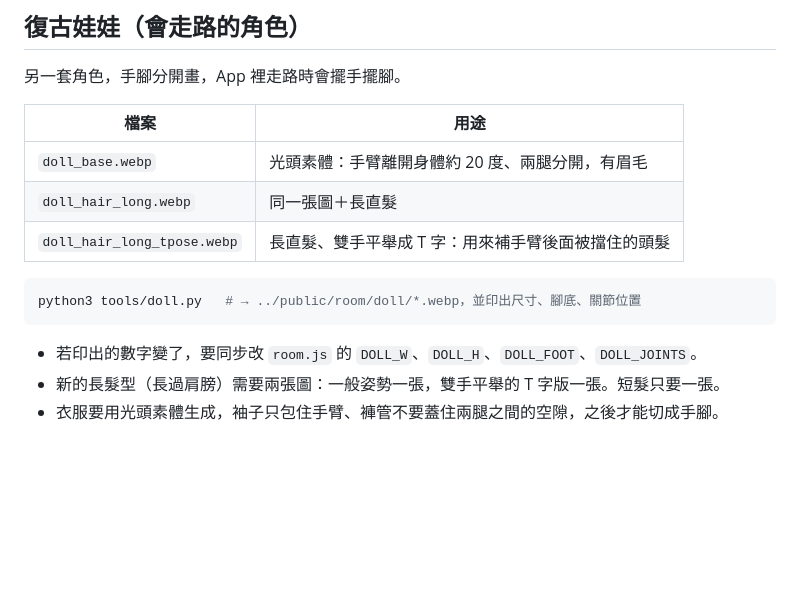
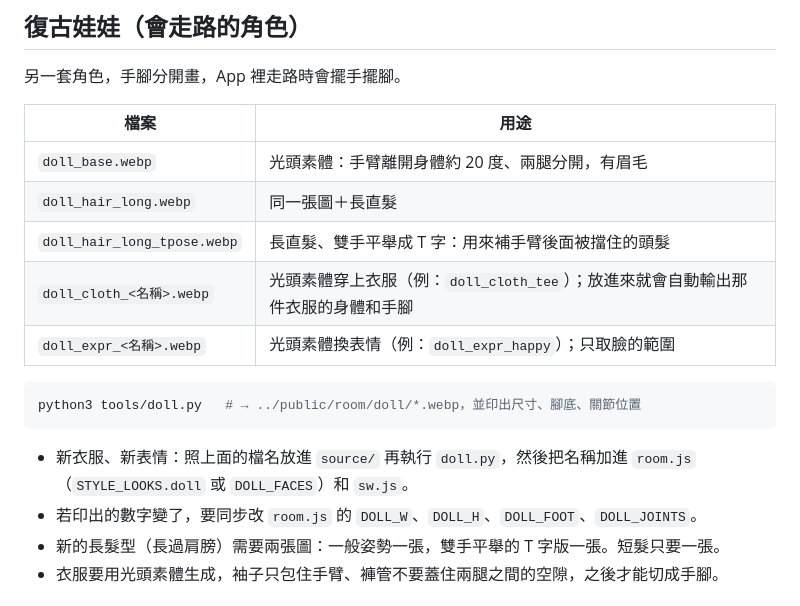
Before and after one commit to hsiuz988/Lifey, a Markdown page: art/README.md, the part around the change. GitHub-like rendering; blank space fills up the shorter version.

Commit message:
Docs: how doll outfits and expressions are built
Co-Authored-By: Claude Opus 5.5 <noreply@anthropic.com>
Claude-Session: https://claude.ai/code/session_01HNLjjDhwiWZnZmJhscAi2v

````diff
--- a/art/README.md
+++ b/art/README.md
@@ -77,11 +77,14 @@ python3 tools/export.py
 | `doll_base.webp` | 光頭素體：手臂離開身體約 20 度、兩腿分開，有眉毛 |
 | `doll_hair_long.webp` | 同一張圖＋長直髮 |
 | `doll_hair_long_tpose.webp` | 長直髮、雙手平舉成 T 字：用來補手臂後面被擋住的頭髮 |
+| `doll_cloth_<名稱>.webp` | 光頭素體穿上衣服（例：`doll_cloth_tee`）；放進來就會自動輸出那件衣服的身體和手腳 |
+| `doll_expr_<名稱>.webp` | 光頭素體換表情（例：`doll_expr_happy`）；只取臉的範圍 |
 
 ```bash
 python3 tools/doll.py   # → ../public/room/doll/*.webp，並印出尺寸、腳底、關節位置
 ```
 
+- 新衣服、新表情：照上面的檔名放進 `source/` 再執行 `doll.py`，然後把名稱加進 `room.js`（`STYLE_LOOKS.doll` 或 `DOLL_FACES`）和 `sw.js`。
 - 若印出的數字變了，要同步改 `room.js` 的 `DOLL_W`、`DOLL_H`、`DOLL_FOOT`、`DOLL_JOINTS`。
 - 新的長髮型（長過肩膀）需要兩張圖：一般姿勢一張，雙手平舉的 T 字版一張。短髮只要一張。
 - 衣服要用光頭素體生成，袖子只包住手臂、褲管不要蓋住兩腿之間的空隙，之後才能切成手腳。
````
Also changed, not shown: CLAUDE.md (+3 -1 lines).
